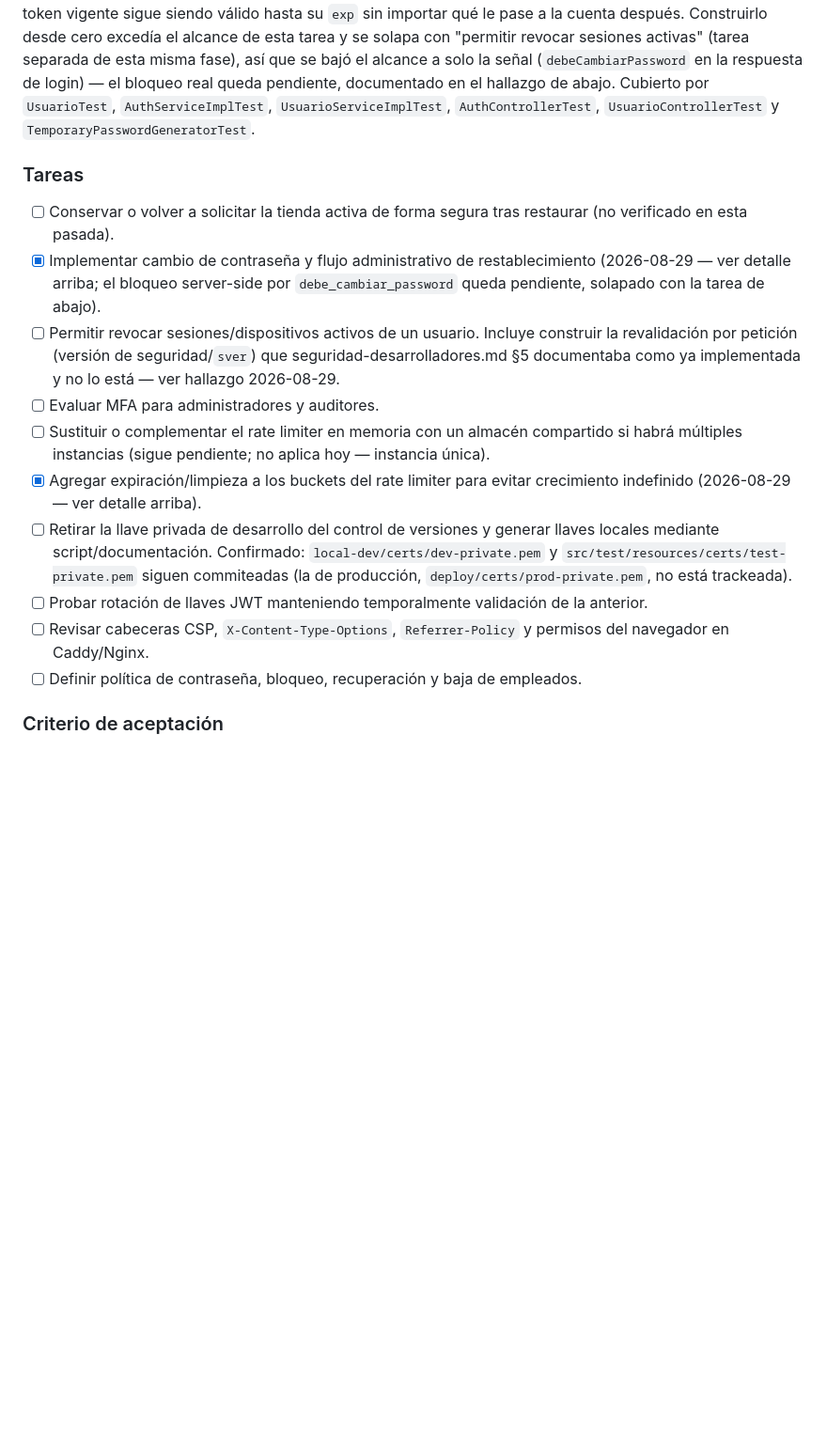
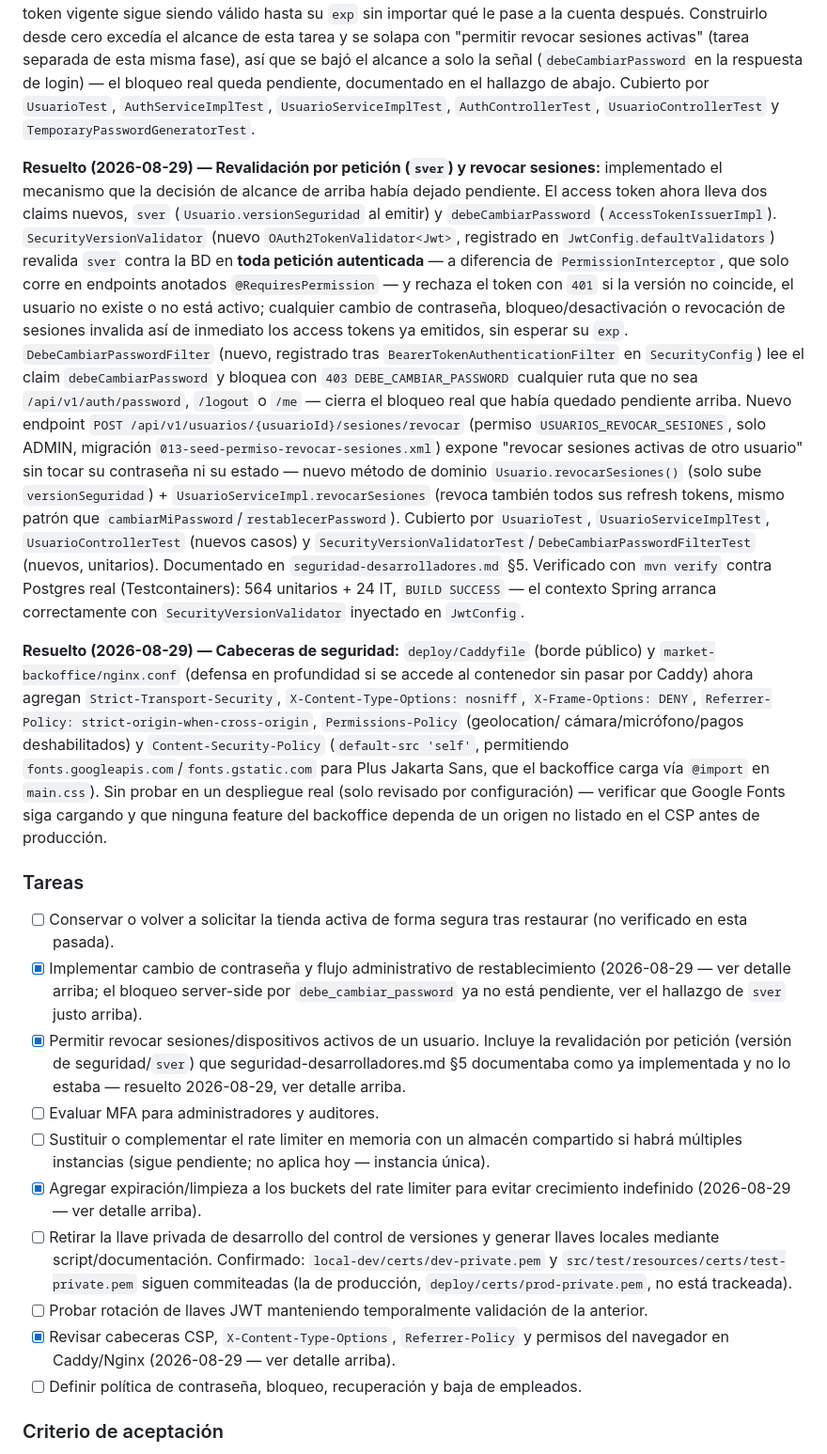
Before and after one commit to EPUAQUE/market-erp, a Markdown page: PLAN_MEJORAS.md, the part around one of its changes. Shown at 94% size. GitHub-like rendering; blank space fills up the shorter version.

Commit message:
docs: registra sver/revocar sesiones y cabeceras de seguridad en Fase 4 (PLAN_MEJORAS.md)
Co-Authored-By: Claude Sonnet 5 <noreply@anthropic.com>

```diff
--- a/PLAN_MEJORAS.md
+++ b/PLAN_MEJORAS.md
@@ -609,17 +609,57 @@ login) — el bloqueo real queda pendiente, documentado en el hallazgo de abajo.
 Cubierto por `UsuarioTest`, `AuthServiceImplTest`, `UsuarioServiceImplTest`,
 `AuthControllerTest`, `UsuarioControllerTest` y `TemporaryPasswordGeneratorTest`.
 
+**Resuelto (2026-08-29) — Revalidación por petición (`sver`) y revocar sesiones:**
+implementado el mecanismo que la decisión de alcance de arriba había dejado
+pendiente. El access token ahora lleva dos claims nuevos, `sver`
+(`Usuario.versionSeguridad` al emitir) y `debeCambiarPassword`
+(`AccessTokenIssuerImpl`). `SecurityVersionValidator` (nuevo
+`OAuth2TokenValidator<Jwt>`, registrado en `JwtConfig.defaultValidators`) revalida
+`sver` contra la BD en **toda petición autenticada** — a diferencia de
+`PermissionInterceptor`, que solo corre en endpoints anotados
+`@RequiresPermission` — y rechaza el token con `401` si la versión no coincide, el
+usuario no existe o no está activo; cualquier cambio de contraseña,
+bloqueo/desactivación o revocación de sesiones invalida así de inmediato los access
+tokens ya emitidos, sin esperar su `exp`. `DebeCambiarPasswordFilter` (nuevo,
+registrado tras `BearerTokenAuthenticationFilter` en `SecurityConfig`) lee el claim
+`debeCambiarPassword` y bloquea con `403 DEBE_CAMBIAR_PASSWORD` cualquier ruta que no
+sea `/api/v1/auth/password`, `/logout` o `/me` — cierra el bloqueo real que había
+quedado pendiente arriba. Nuevo endpoint
+`POST /api/v1/usuarios/{usuarioId}/sesiones/revocar` (permiso
+`USUARIOS_REVOCAR_SESIONES`, solo ADMIN, migración `013-seed-permiso-revocar-sesiones.xml`)
+expone "revocar sesiones activas de otro usuario" sin tocar su contraseña ni su
+estado — nuevo método de dominio `Usuario.revocarSesiones()` (solo sube
+`versionSeguridad`) + `UsuarioServiceImpl.revocarSesiones` (revoca también todos sus
+refresh tokens, mismo patrón que `cambiarMiPassword`/`restablecerPassword`). Cubierto
+por `UsuarioTest`, `UsuarioServiceImplTest`, `UsuarioControllerTest` (nuevos casos) y
+`SecurityVersionValidatorTest`/`DebeCambiarPasswordFilterTest` (nuevos, unitarios).
+Documentado en `seguridad-desarrolladores.md` §5. Verificado con `mvn verify` contra
+Postgres real (Testcontainers): 564 unitarios + 24 IT, `BUILD SUCCESS` — el contexto
+Spring arranca correctamente con `SecurityVersionValidator` inyectado en `JwtConfig`.
+
+**Resuelto (2026-08-29) — Cabeceras de seguridad:** `deploy/Caddyfile` (borde público)
+y `market-backoffice/nginx.conf` (defensa en profundidad si se accede al contenedor
+sin pasar por Caddy) ahora agregan `Strict-Transport-Security`,
+`X-Content-Type-Options: nosniff`, `X-Frame-Options: DENY`,
+`Referrer-Policy: strict-origin-when-cross-origin`, `Permissions-Policy` (geolocation/
+cámara/micrófono/pagos deshabilitados) y `Content-Security-Policy` (`default-src
+'self'`, permitiendo `fonts.googleapis.com`/`fonts.gstatic.com` para Plus Jakarta
+Sans, que el backoffice carga vía `@import` en `main.css`). Sin probar en un
+despliegue real (solo revisado por configuración) — verificar que Google Fonts siga
+cargando y que ninguna feature del backoffice dependa de un origen no listado en el
+CSP antes de producción.
+
 ### Tareas
 
 - [ ] Conservar o volver a solicitar la tienda activa de forma segura tras restaurar
   (no verificado en esta pasada).
 - [x] Implementar cambio de contraseña y flujo administrativo de restablecimiento
   (2026-08-29 — ver detalle arriba; el bloqueo server-side por `debe_cambiar_password`
-  queda pendiente, solapado con la tarea de abajo).
-- [ ] Permitir revocar sesiones/dispositivos activos de un usuario. Incluye construir
-  la revalidación por petición (versión de seguridad/`sver`) que
-  seguridad-desarrolladores.md §5 documentaba como ya implementada y no lo está — ver
-  hallazgo 2026-08-29.
+  ya no está pendiente, ver el hallazgo de `sver` justo arriba).
+- [x] Permitir revocar sesiones/dispositivos activos de un usuario. Incluye la
+  revalidación por petición (versión de seguridad/`sver`) que
+  seguridad-desarrolladores.md §5 documentaba como ya implementada y no lo estaba —
+  resuelto 2026-08-29, ver detalle arriba.
 - [ ] Evaluar MFA para administradores y auditores.
 - [ ] Sustituir o complementar el rate limiter en memoria con un almacén compartido si
   habrá múltiples instancias (sigue pendiente; no aplica hoy — instancia única).
@@ -630,8 +670,8 @@ Cubierto por `UsuarioTest`, `AuthServiceImplTest`, `UsuarioServiceImplTest`,
   y `src/test/resources/certs/test-private.pem` siguen commiteadas (la de producción,
   `deploy/certs/prod-private.pem`, no está trackeada).
 - [ ] Probar rotación de llaves JWT manteniendo temporalmente validación de la anterior.
-- [ ] Revisar cabeceras CSP, `X-Content-Type-Options`, `Referrer-Policy` y permisos del
-  navegador en Caddy/Nginx.
+- [x] Revisar cabeceras CSP, `X-Content-Type-Options`, `Referrer-Policy` y permisos del
+  navegador en Caddy/Nginx (2026-08-29 — ver detalle arriba).
 - [ ] Definir política de contraseña, bloqueo, recuperación y baja de empleados.
 
 ### Criterio de aceptación
```
Also changed, not shown: other parts of PLAN_MEJORAS.md (+1 -1 lines).
